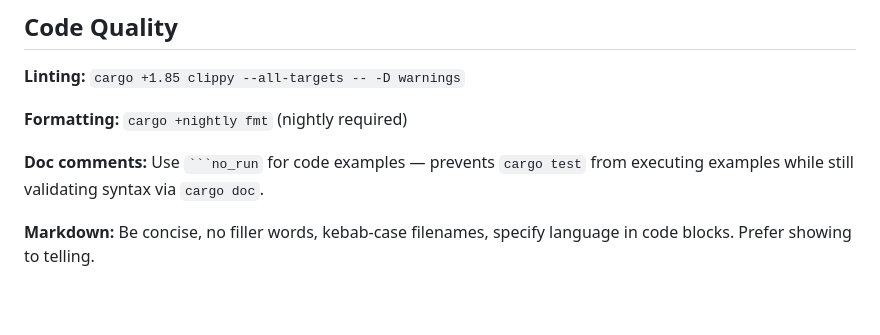
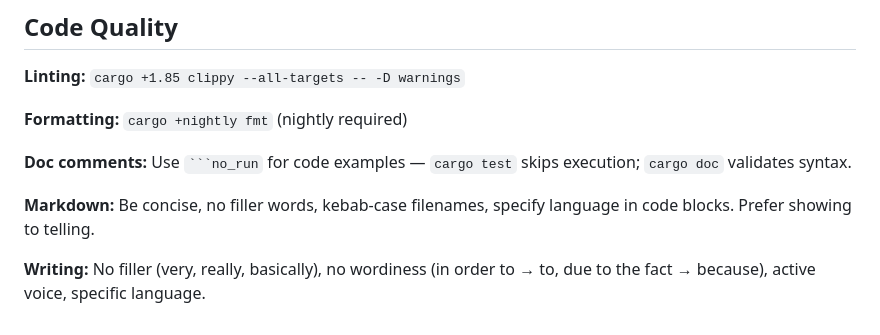
Before and after one commit to inferadb/ledger, a Markdown page: AGENTS.md, the part around the change. Drawn GitHub-style; blank space fills up the shorter version.

Commit message:
docs: update AGENTS

`````diff
--- a/AGENTS.md
+++ b/AGENTS.md
@@ -115,6 +115,8 @@ Use `snafu` with backtraces. Propagate with `?`. No `.unwrap()`.
 
 **Formatting:** `cargo +nightly fmt` (nightly required)
 
-**Doc comments:** Use ` ```no_run ` for code examples — prevents `cargo test` from executing examples while still validating syntax via `cargo doc`.
+**Doc comments:** Use ```` ```no_run ```` for code examples — `cargo test` skips execution; `cargo doc` validates syntax.
 
 **Markdown:** Be concise, no filler words, kebab-case filenames, specify language in code blocks. Prefer showing to telling.
+
+**Writing:** No filler (very, really, basically), no wordiness (in order to → to, due to the fact → because), active voice, specific language.
`````
